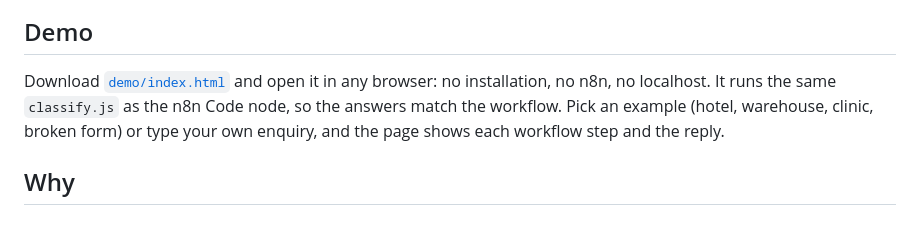
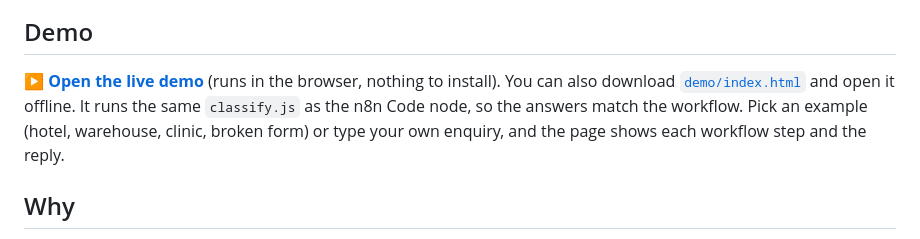
Before and after one commit to Sachinisand/n8n-lead-intake-automation, a Markdown page: README.md, the part around one of its changes. Drawn GitHub-style.

Commit message:
README: link to the live demo

```diff
--- a/README.md
+++ b/README.md
@@ -14,7 +14,7 @@ flowchart LR
 
 ## Demo
 
-Download [`demo/index.html`](demo/index.html) and open it in any browser: no installation, no n8n, no localhost. It runs the same `classify.js` as the n8n Code node, so the answers match the workflow. Pick an example (hotel, warehouse, clinic, broken form) or type your own enquiry, and the page shows each workflow step and the reply.
+**[▶ Open the live demo](https://sachinisand.github.io/n8n-lead-intake-automation/demo/)** (runs in the browser, nothing to install). You can also download [`demo/index.html`](demo/index.html) and open it offline. It runs the same `classify.js` as the n8n Code node, so the answers match the workflow. Pick an example (hotel, warehouse, clinic, broken form) or type your own enquiry, and the page shows each workflow step and the reply.
 
 ## Why
 
```
Also changed, not shown: other parts of README.md (+1 -1 lines).
